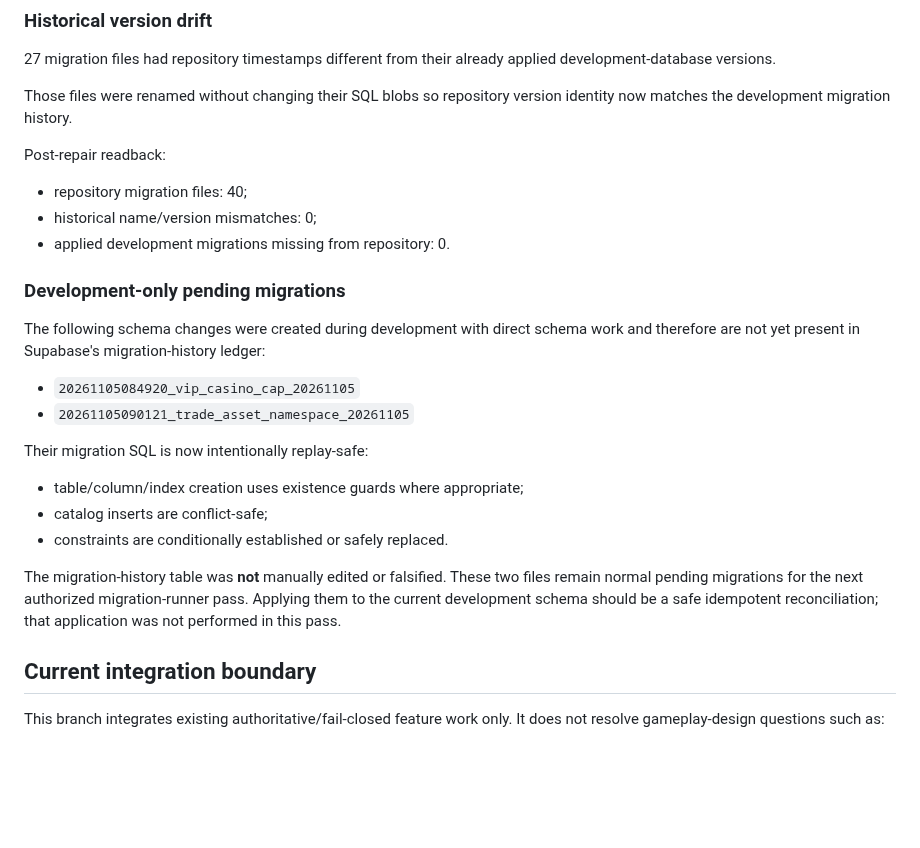
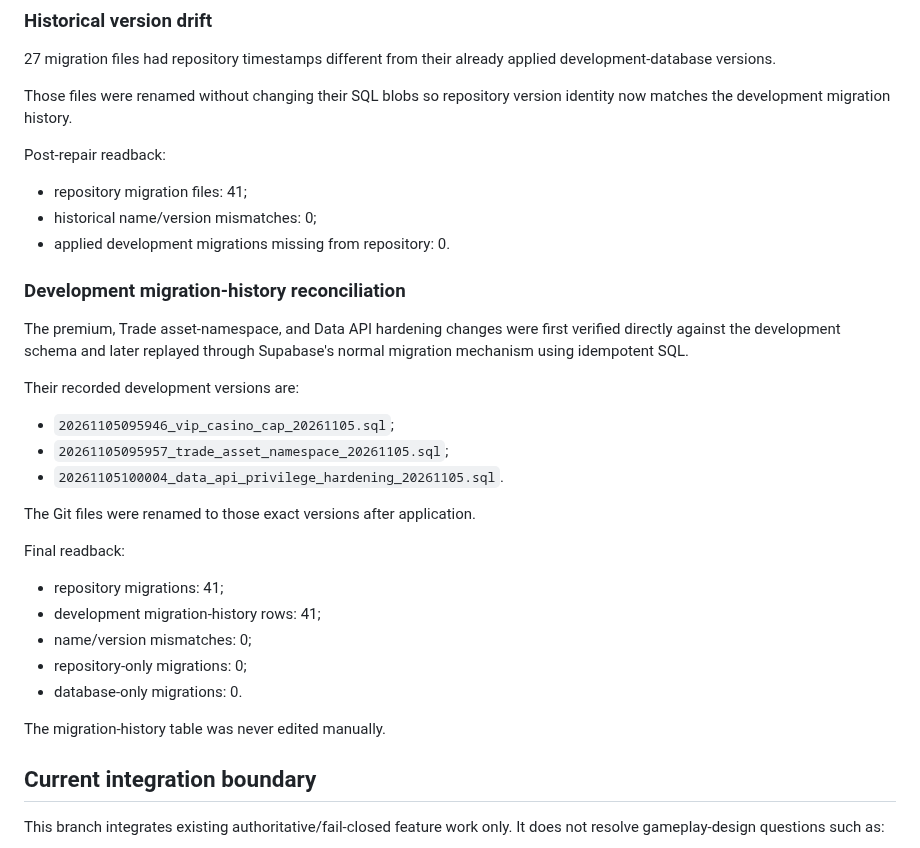
Before and after one commit to Dropnike21/cold-streets, a Markdown page: docs/BACKEND_INTEGRATION_RECONCILIATION_20261105.md, the part around the change. Rendered like a GitHub page; blank space fills up the shorter version.

Commit message:
Record fully reconciled migration history

```diff
--- a/docs/BACKEND_INTEGRATION_RECONCILIATION_20261105.md
+++ b/docs/BACKEND_INTEGRATION_RECONCILIATION_20261105.md
@@ -127,28 +127,34 @@ identity now matches the development migration history.
 
 Post-repair readback:
 
-- repository migration files: 40;
+- repository migration files: 41;
 - historical name/version mismatches: 0;
 - applied development migrations missing from repository: 0.
 
-### Development-only pending migrations
+### Development migration-history reconciliation
 
-The following schema changes were created during development with direct schema
-work and therefore are not yet present in Supabase's migration-history ledger:
+The premium, Trade asset-namespace, and Data API hardening changes were first
+verified directly against the development schema and later replayed through
+Supabase's normal migration mechanism using idempotent SQL.
 
-- `20261105084920_vip_casino_cap_20261105`
-- `20261105090121_trade_asset_namespace_20261105`
+Their recorded development versions are:
 
-Their migration SQL is now intentionally replay-safe:
+- `20261105095946_vip_casino_cap_20261105.sql`;
+- `20261105095957_trade_asset_namespace_20261105.sql`;
+- `20261105100004_data_api_privilege_hardening_20261105.sql`.
 
-- table/column/index creation uses existence guards where appropriate;
-- catalog inserts are conflict-safe;
-- constraints are conditionally established or safely replaced.
+The Git files were renamed to those exact versions after application.
 
-The migration-history table was **not** manually edited or falsified. These two
-files remain normal pending migrations for the next authorized migration-runner
-pass. Applying them to the current development schema should be a safe
-idempotent reconciliation; that application was not performed in this pass.
+Final readback:
+
+- repository migrations: 41;
+- development migration-history rows: 41;
+- name/version mismatches: 0;
+- repository-only migrations: 0;
+- database-only migrations: 0.
+
+The migration-history table was never edited manually.
+
 
 ## Current integration boundary
 
```
